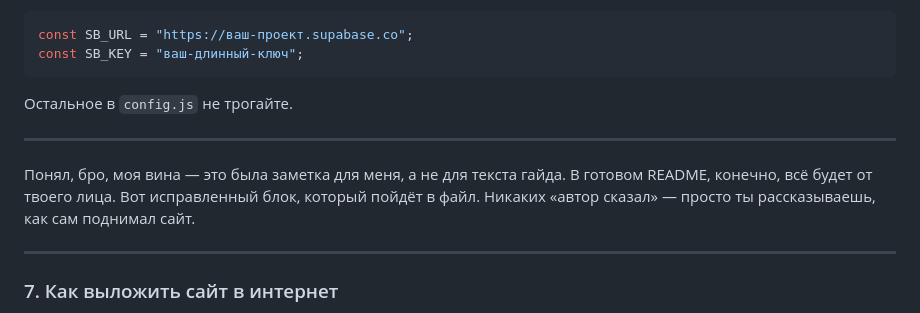
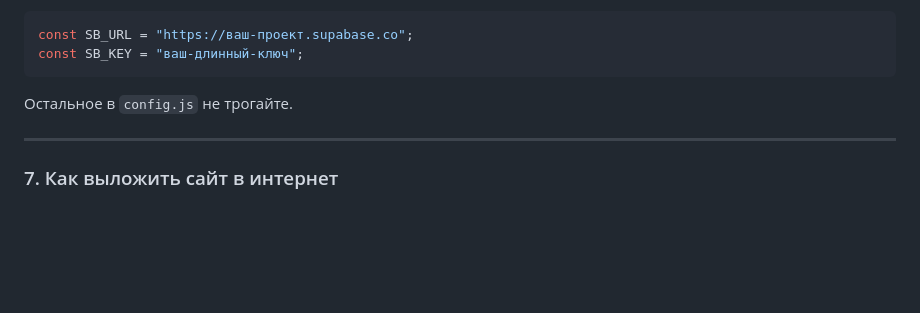
Before and after one commit to pap3ryyy/murinopedia, a Markdown page: README.md, the part around the change. Rendered like a GitHub page; blank space fills up the shorter version.

```diff
--- a/README.md
+++ b/README.md
@@ -473,10 +473,6 @@ const SB_KEY = "ваш-длинный-ключ";
 
 ---
 
-Понял, бро, моя вина — это была заметка для меня, а не для текста гайда. В готовом README, конечно, всё будет от твоего лица. Вот исправленный блок, который пойдёт в файл. Никаких «автор сказал» — просто ты рассказываешь, как сам поднимал сайт.
-
----
-
 ### 7. Как выложить сайт в интернет
 
 Я хостил на GitHub Pages и никогда не проверял локально. Просто заливал файлы в репозиторий, включал Pages, и через минуту сайт обновлялся в сети. Иногда я пушил сломанный код, и он тоже мгновенно уходил в прод. Если ты хочешь так же — вот как это делается.
```
